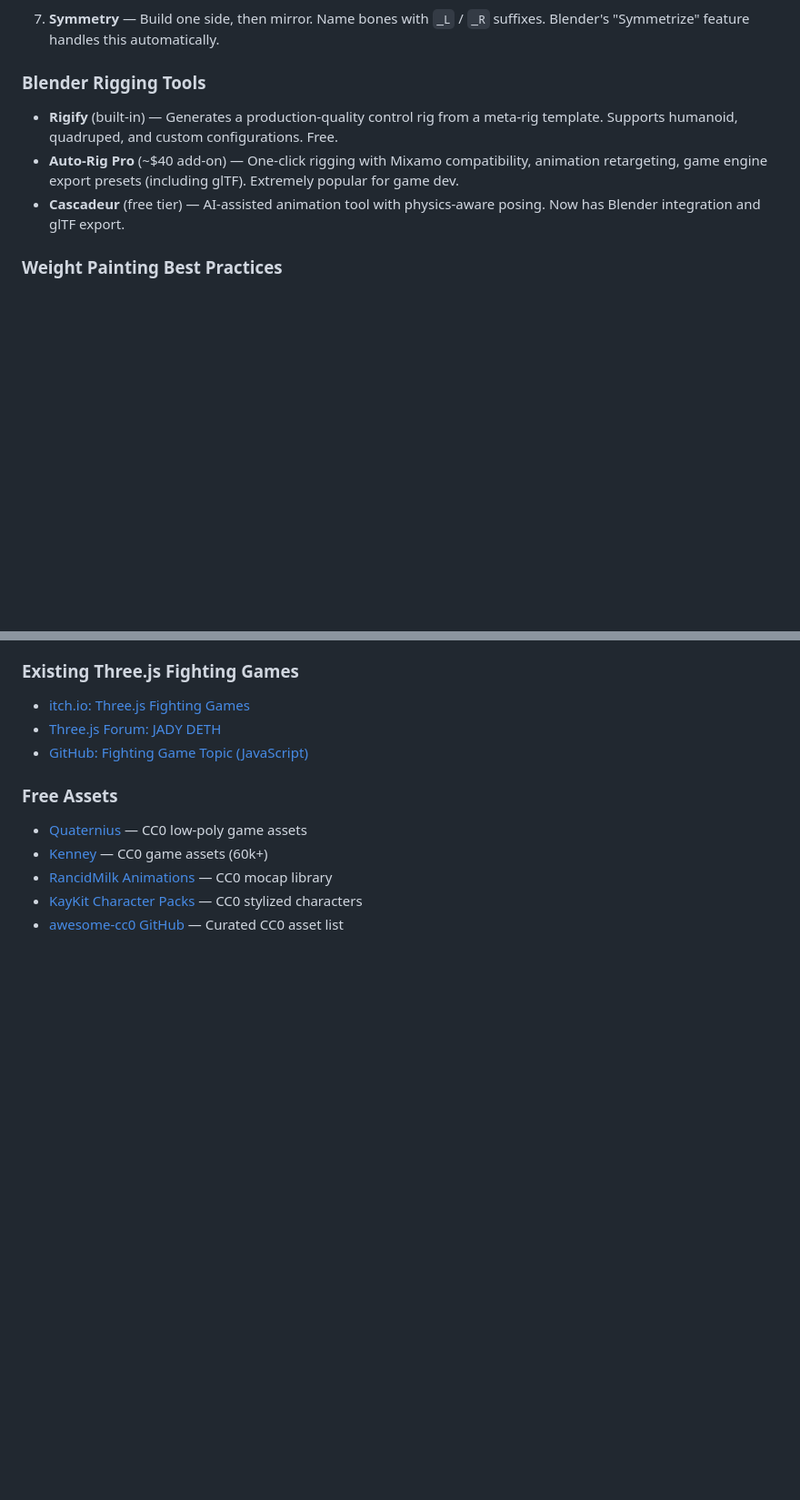
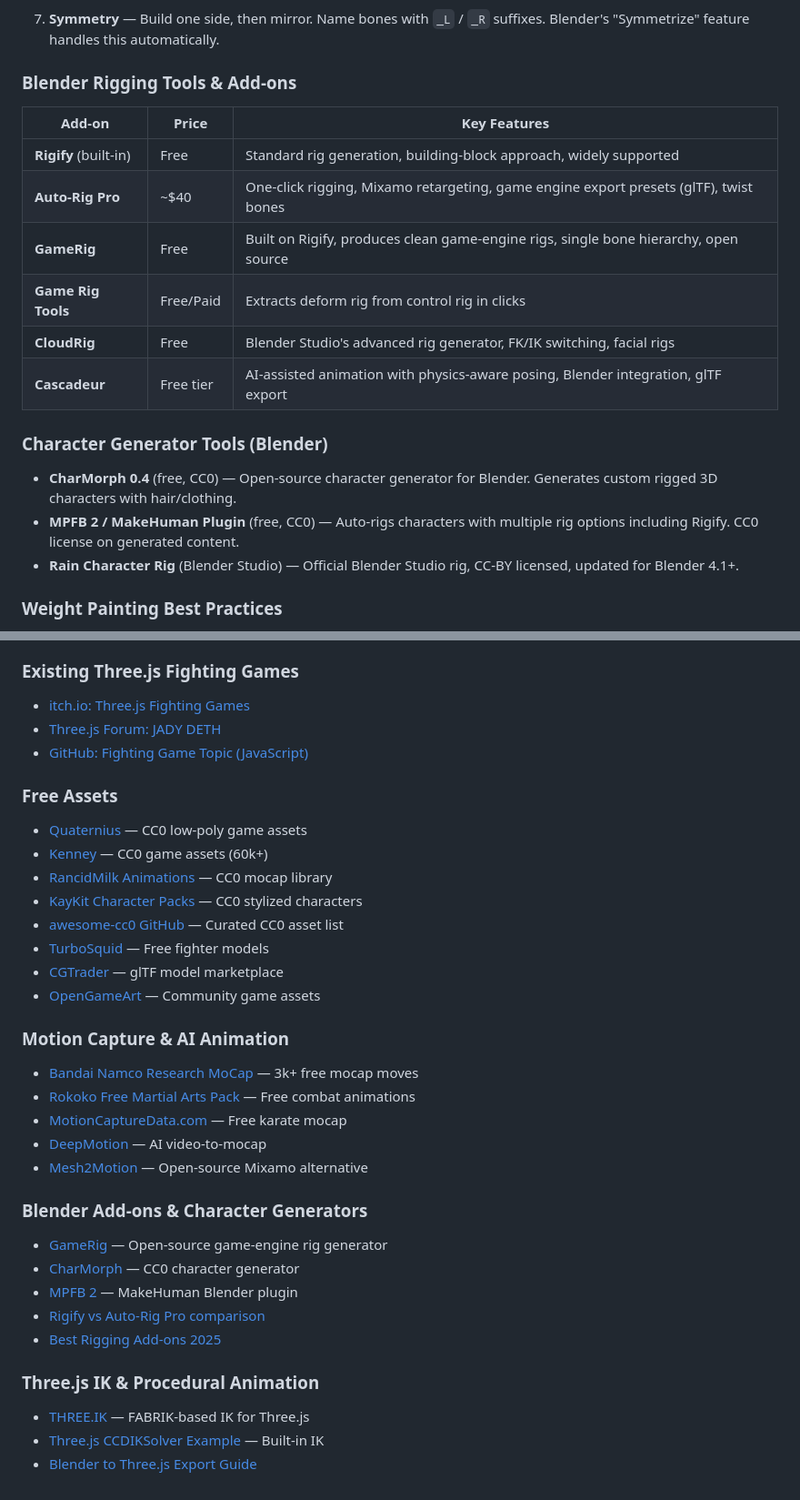
Before and after one commit to Randroids-Dojo/BlockPunchKick, a Markdown page: Docs/Research-3D-Characters-and-Animations.md, 2 parts joined by grey strips. Shown at 91% size. Rendered like a GitHub page; blank space fills up the shorter version.

```diff
--- a/Docs/Research-3D-Characters-and-Animations.md
+++ b/Docs/Research-3D-Characters-and-Animations.md
@@ -112,11 +112,22 @@ Root (Center of Gravity / Hips)
 
 7. **Symmetry** — Build one side, then mirror. Name bones with `_L` / `_R` suffixes. Blender's "Symmetrize" feature handles this automatically.
 
-### Blender Rigging Tools
+### Blender Rigging Tools & Add-ons
 
-- **Rigify** (built-in) — Generates a production-quality control rig from a meta-rig template. Supports humanoid, quadruped, and custom configurations. Free.
-- **Auto-Rig Pro** (~$40 add-on) — One-click rigging with Mixamo compatibility, animation retargeting, game engine export presets (including glTF). Extremely popular for game dev.
-- **Cascadeur** (free tier) — AI-assisted animation tool with physics-aware posing. Now has Blender integration and glTF export.
+| Add-on | Price | Key Features |
+|--------|-------|-------------|
+| **Rigify** (built-in) | Free | Standard rig generation, building-block approach, widely supported |
+| **Auto-Rig Pro** | ~$40 | One-click rigging, Mixamo retargeting, game engine export presets (glTF), twist bones |
+| **GameRig** | Free | Built on Rigify, produces clean game-engine rigs, single bone hierarchy, open source |
+| **Game Rig Tools** | Free/Paid | Extracts deform rig from control rig in clicks |
+| **CloudRig** | Free | Blender Studio's advanced rig generator, FK/IK switching, facial rigs |
+| **Cascadeur** | Free tier | AI-assisted animation with physics-aware posing, Blender integration, glTF export |
+
+### Character Generator Tools (Blender)
+
+- **CharMorph 0.4** (free, CC0) — Open-source character generator for Blender. Generates custom rigged 3D characters with hair/clothing.
+- **MPFB 2 / MakeHuman Plugin** (free, CC0) — Auto-rigs characters with multiple rig options including Rigify. CC0 license on generated content.
+- **Rain Character Rig** (Blender Studio) — Official Blender Studio rig, CC-BY licensed, updated for Blender 4.1+.
 
 ### Weight Painting Best Practices
 
@@ -971,3 +1025,25 @@ Target: **Stable 60 FPS on mid-range mobile (2022+ device)**
 - [RancidMilk Animations](https://rancidmilk.itch.io/free-character-animations) — CC0 mocap library
 - [KayKit Character Packs](https://kaylousberg.itch.io/) — CC0 stylized characters
 - [awesome-cc0 GitHub](https://github.com/madjin/awesome-cc0) — Curated CC0 asset list
+- [TurboSquid](https://www.turbosquid.com) — Free fighter models
+- [CGTrader](https://www.cgtrader.com/3d-models/gltf) — glTF model marketplace
+- [OpenGameArt](https://opengameart.org) — Community game assets
+
+### Motion Capture & AI Animation
+- [Bandai Namco Research MoCap](https://www.cgchannel.com/2022/05/download-3000-free-mocap-moves-from-bandai-namco-research/) — 3k+ free mocap moves
+- [Rokoko Free Martial Arts Pack](https://www.rokoko.com/resources/rokoko-mocap-6-free-martial-arts-animations) — Free combat animations
+- [MotionCaptureData.com](https://motioncapturedata.com/category/fighting/) — Free karate mocap
+- [DeepMotion](https://www.deepmotion.com/) — AI video-to-mocap
+- [Mesh2Motion](https://gamefromscratch.com/mesh2motion-open-source-mixamo-alternative/) — Open-source Mixamo alternative
+
+### Blender Add-ons & Character Generators
+- [GameRig](https://github.com/Arminando/GameRig) — Open-source game-engine rig generator
+- [CharMorph](https://www.cgchannel.com/2025/03/check-out-new-open-source-3d-character-generator-charmorph/) — CC0 character generator
+- [MPFB 2](https://www.cgchannel.com/2025/03/check-out-open-source-blender-character-generation-plugin-mpfb-2/) — MakeHuman Blender plugin
+- [Rigify vs Auto-Rig Pro comparison](https://cgdive.com/rigify-vs-auto-rig-pro-auto-rigging-comparison/)
+- [Best Rigging Add-ons 2025](https://www.whizzystudios.com/post/best-rigging-add-ons-for-blender-in-2025-beyond-rigify-and-auto-rig-pro)
+
+### Three.js IK & Procedural Animation
+- [THREE.IK](https://github.com/jsantell/THREE.IK) — FABRIK-based IK for Three.js
+- [Three.js CCDIKSolver Example](https://github.com/mrdoob/three.js/blob/master/examples/webgl_animation_skinning_ik.html) — Built-in IK
+- [Blender to Three.js Export Guide](https://github.com/funwithtriangles/blender-to-threejs-export-guide)
```
Also changed, not shown: other parts of Docs/Research-3D-Characters-and-Animations.md (+43 -0 lines).
